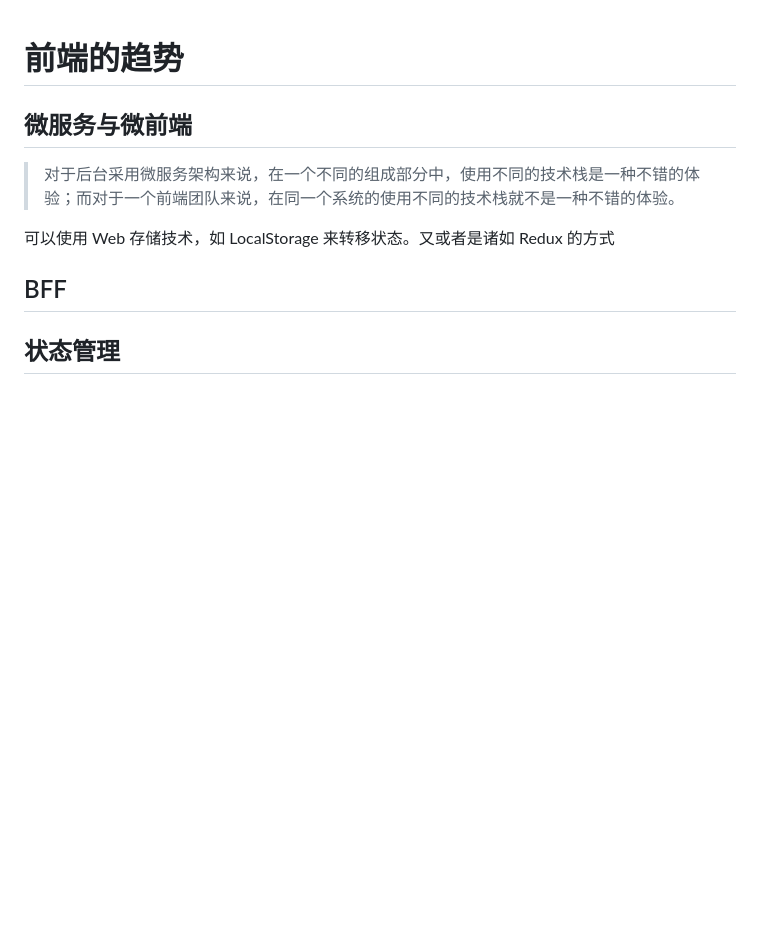
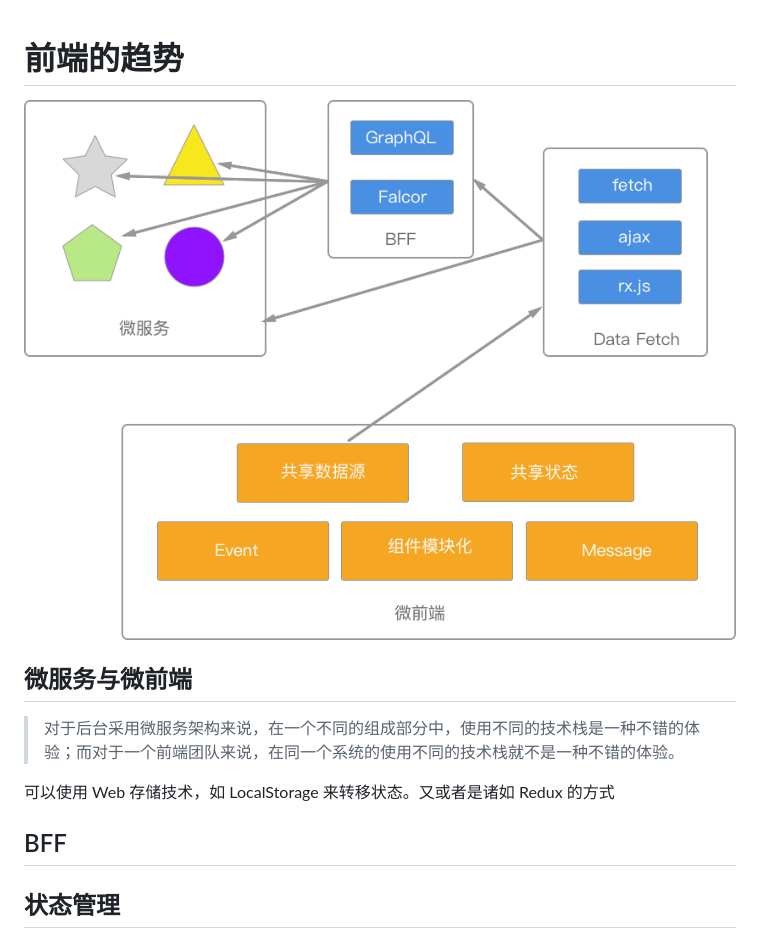
Before and after one commit to phodal/fed, a Markdown page: chapters/p3-2-future.md, the part around the change. Rendered like a GitHub page; pictures changed too: images/future-stacks.png (added); blank space fills up the shorter version.

Commit message:
[T] future : create architetures

```diff
--- a/chapters/p3-2-future.md
+++ b/chapters/p3-2-future.md
@@ -1,4 +1,6 @@
 # 前端的趋势
+
+![未来趋势](../images/future-stacks.png)
 
 ## 微服务与微前端
 
```
Also changed, not shown: ebook.md (+2 -0 lines), material/chaplin-lifecycle.png (added), 2 other files.
